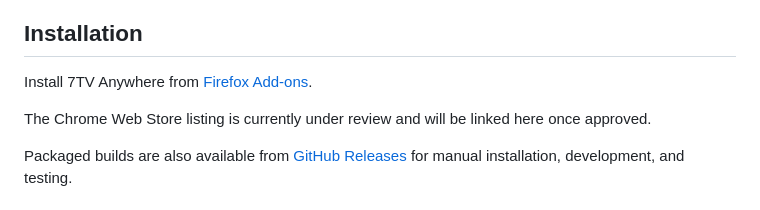
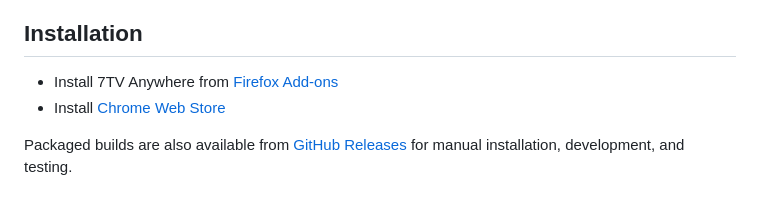
Before and after one commit to aitji/7tv-anywhere, a Markdown page: README.md, the part around the change. Rendered like a GitHub page.

Commit message:
chrome reviewed

```diff
--- a/README.md
+++ b/README.md
@@ -60,9 +60,8 @@ Compatibility can *vary* as websites update their layouts. If something breaks,
 
 ## Installation
 
-Install 7TV Anywhere from [Firefox Add-ons](https://addons.mozilla.org/en-US/addon/7tv-anywhere).
-
-The Chrome Web Store listing is currently under review and will be linked here once approved.
+- Install 7TV Anywhere from [Firefox Add-ons](https://addons.mozilla.org/en-US/addon/7tv-anywhere)
+- Install [Chrome Web Store](https://chromewebstore.google.com/detail/7tv-anywhere/cgkabhdkbomilgoofppnnanckhadjmkj)
 
 Packaged builds are also available from [GitHub Releases](../../releases) for manual installation, development, and testing.
 
```
